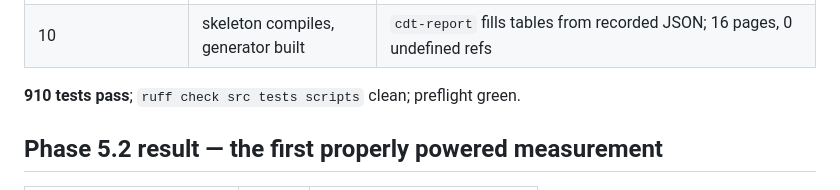
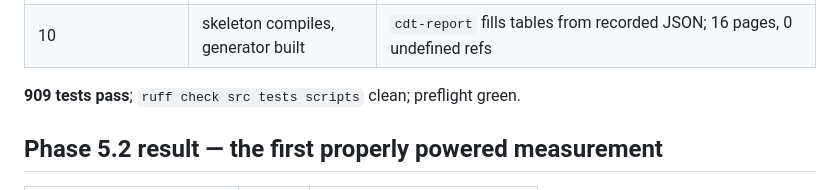
Before and after one commit to Ahmed-Elghazaly/chartqa-dual-target, a Markdown page: STATUS.md, the part around the change. Rendered like a GitHub page.

Commit message:
Correct the test count in STATUS: 909, not 910
Co-Authored-By: Claude Opus 5 <noreply@anthropic.com>

```diff
--- a/STATUS.md
+++ b/STATUS.md
@@ -18,7 +18,7 @@ tested ahead of its gate.** Phases 0–4 complete. Cost so far: **USD 0**.
 | 7 | table and claim guards built | `Cell` refuses a point estimate without an interval; `Claims` cannot say training was reproduced |
 | 10 | skeleton compiles, generator built | `cdt-report` fills tables from recorded JSON; 16 pages, 0 undefined refs |
 
-**910 tests pass**; `ruff check src tests scripts` clean; preflight green.
+**909 tests pass**; `ruff check src tests scripts` clean; preflight green.
 
 ## Phase 5.2 result — the first properly powered measurement
 
```
